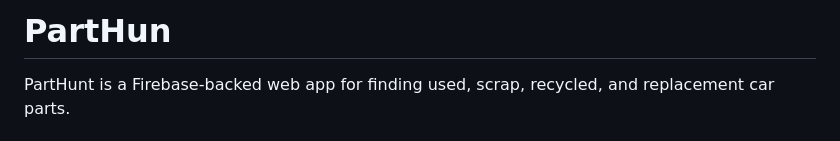
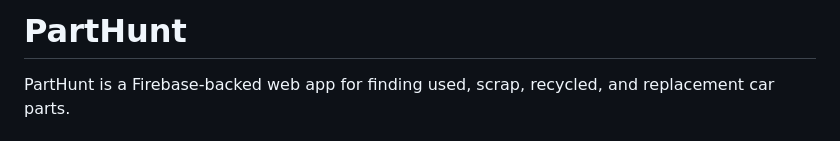
Before and after one commit to TeewhyB01/PartHunt, a Markdown page: README.md, the part around the change. Rendered like a GitHub page.

```diff
--- a/README.md
+++ b/README.md
@@ -1,4 +1,4 @@
-# PartHun
+# PartHunt
 
 PartHunt is a Firebase-backed web app for finding used, scrap, recycled, and replacement car parts.
 
```
